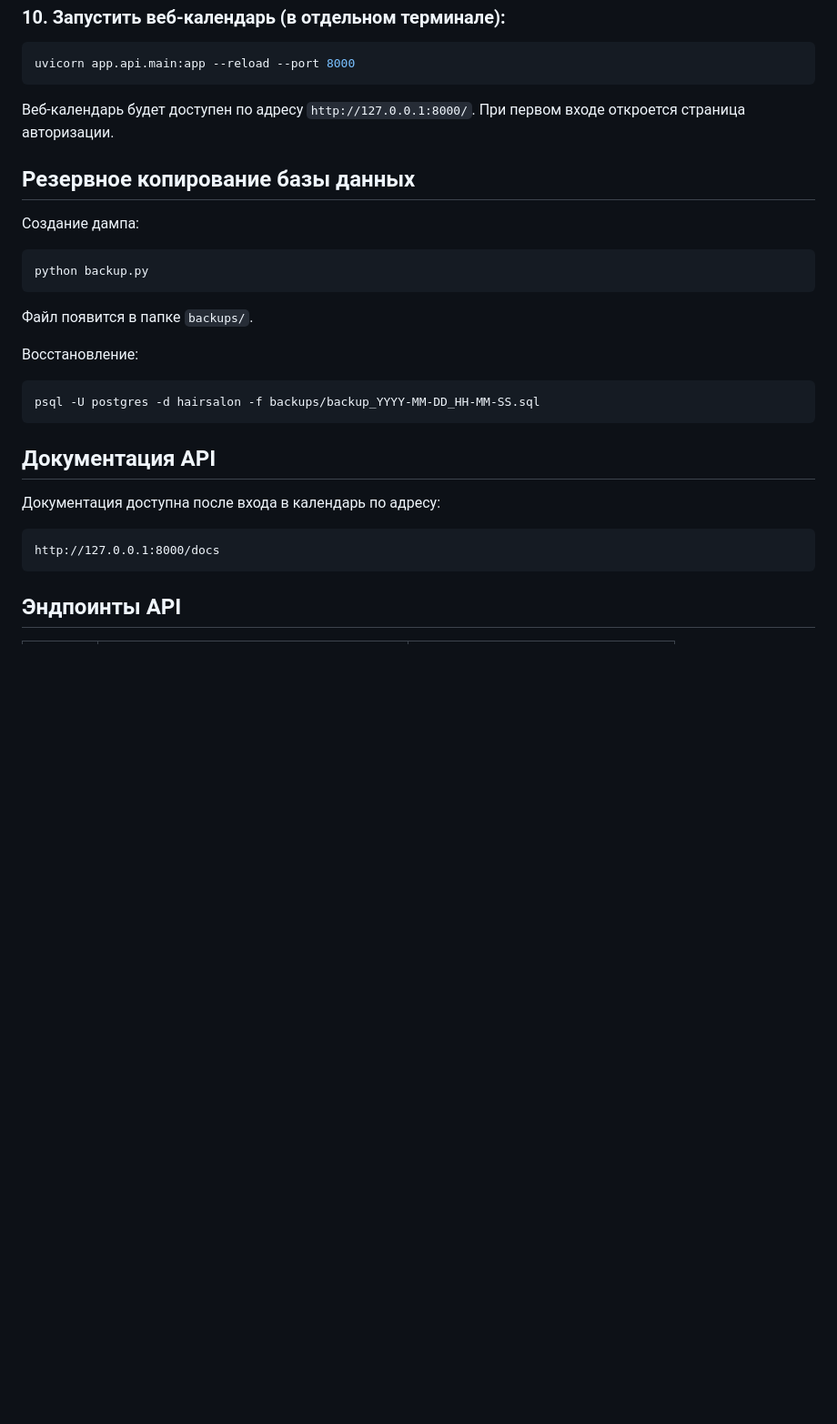
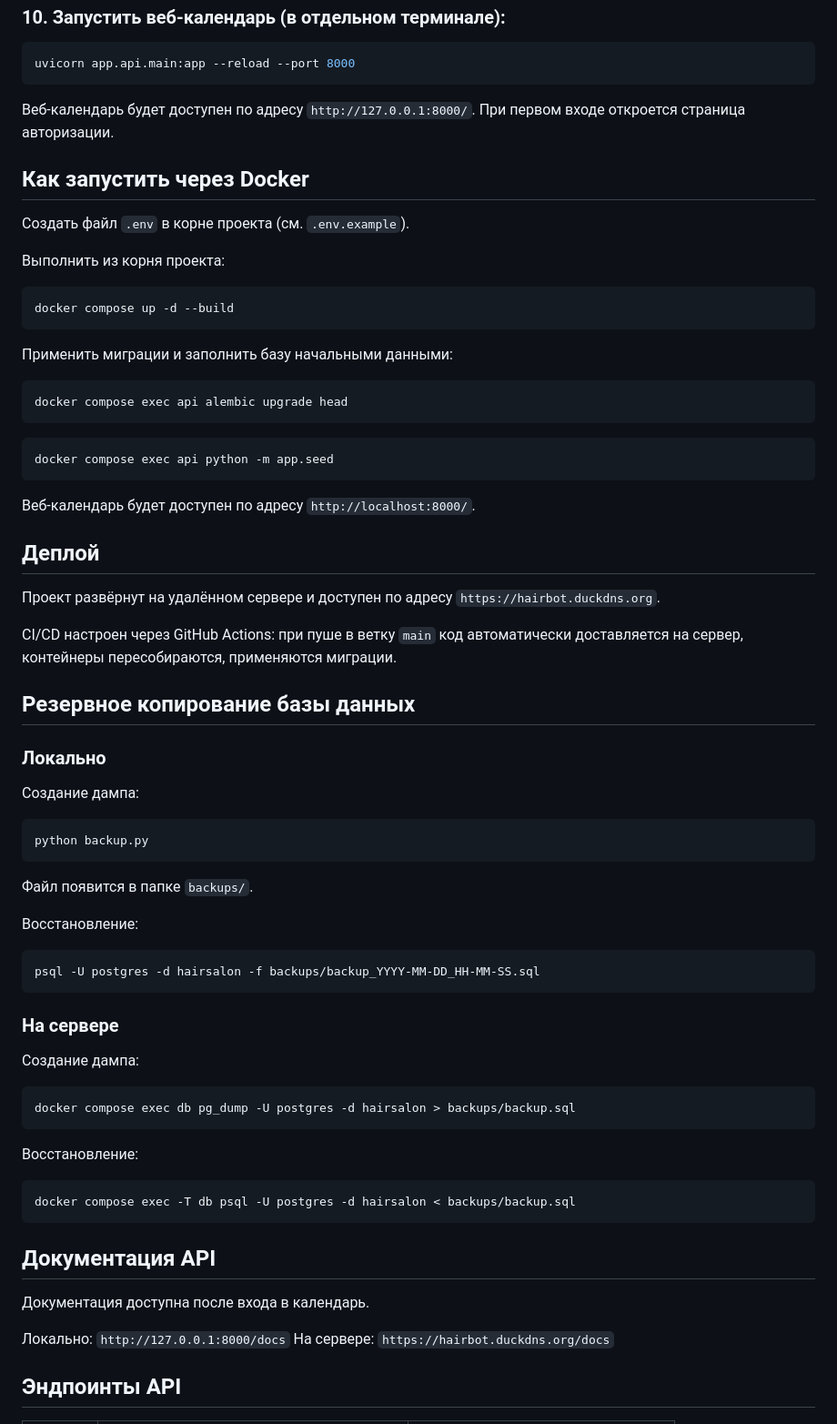
Before and after one commit to 0den7/hair_bot, a Markdown page: README.md, the part around one of its changes. Shown at 91% size. Drawn GitHub-style; blank space fills up the shorter version.

Commit message:
Updated README.md: Docker, deploy, backups, API documentation

````diff
--- a/README.md
+++ b/README.md
@@ -166,7 +168,37 @@ uvicorn app.api.main:app --reload --port 8000
 Веб-календарь будет доступен по адресу `http://127.0.0.1:8000/`.
 При первом входе откроется страница авторизации.
 
+## Как запустить через Docker
+
+Создать файл `.env` в корне проекта (см. `.env.example`).
+
+Выполнить из корня проекта:
+
+```bash
+docker compose up -d --build
+```
+
+Применить миграции и заполнить базу начальными данными:
+
+```bash
+docker compose exec api alembic upgrade head
+```
+
+```bash
+docker compose exec api python -m app.seed
+```
+
+Веб-календарь будет доступен по адресу `http://localhost:8000/`.
+
+## Деплой
+
+Проект развёрнут на удалённом сервере и доступен по адресу `https://hairbot.duckdns.org`.
+
+CI/CD настроен через GitHub Actions: при пуше в ветку `main` код автоматически доставляется на сервер, контейнеры пересобираются, применяются миграции.
+
 ## Резервное копирование базы данных
+
+### Локально
 
 Создание дампа:
 
@@ -182,13 +214,26 @@ python backup.py
 psql -U postgres -d hairsalon -f backups/backup_YYYY-MM-DD_HH-MM-SS.sql
 ```
 
+### На сервере
+
+Создание дампа:
+
+```bash
+docker compose exec db pg_dump -U postgres -d hairsalon > backups/backup.sql
+```
+
+Восстановление:
+
+```bash
+docker compose exec -T db psql -U postgres -d hairsalon < backups/backup.sql
+```
+
 ## Документация API
 
-Документация доступна после входа в календарь по адресу:
+Документация доступна после входа в календарь.
 
-```text
-http://127.0.0.1:8000/docs
-```
+Локально: `http://127.0.0.1:8000/docs`
+На сервере: `https://hairbot.duckdns.org/docs`
 
 ## Эндпоинты API
 
````
Also changed, not shown: other parts of README.md (+4 -2 lines).
